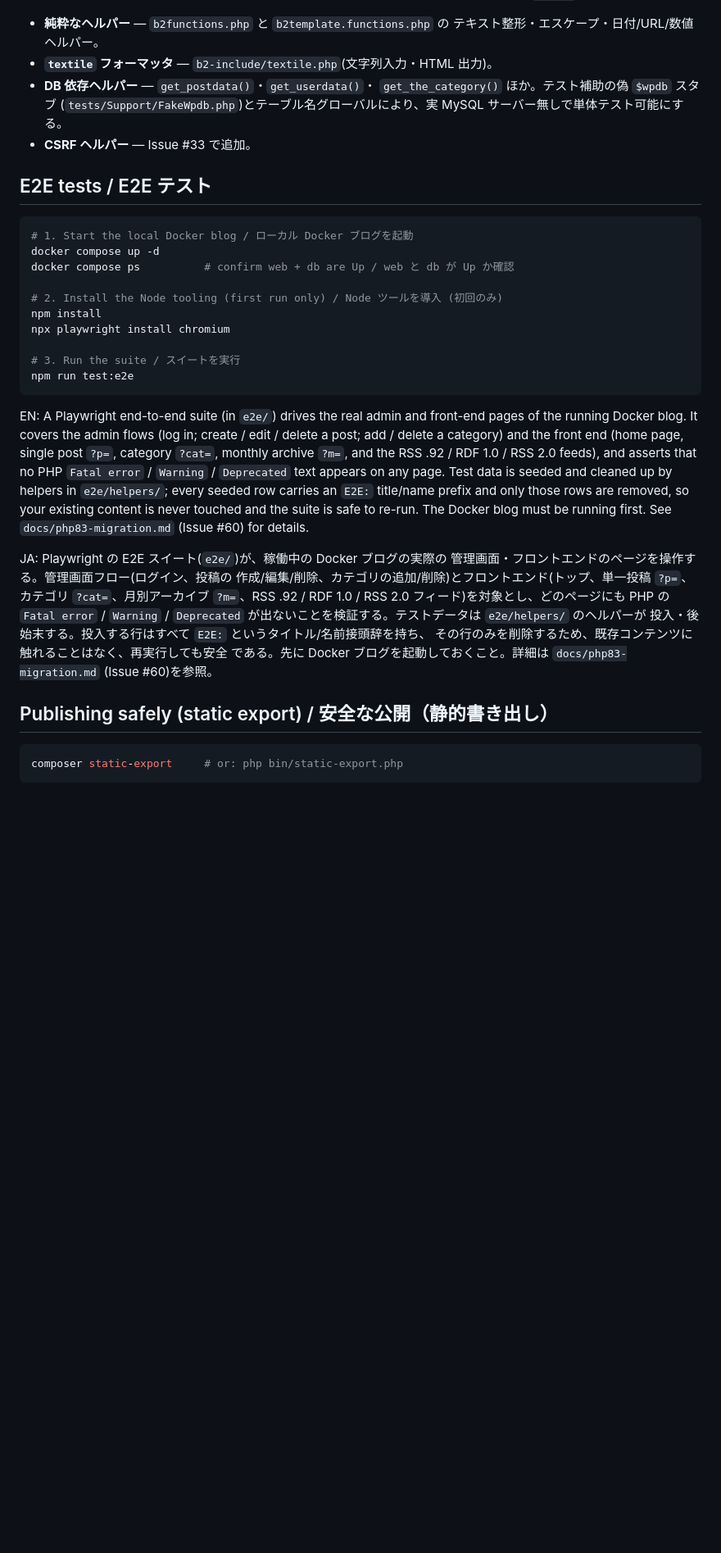
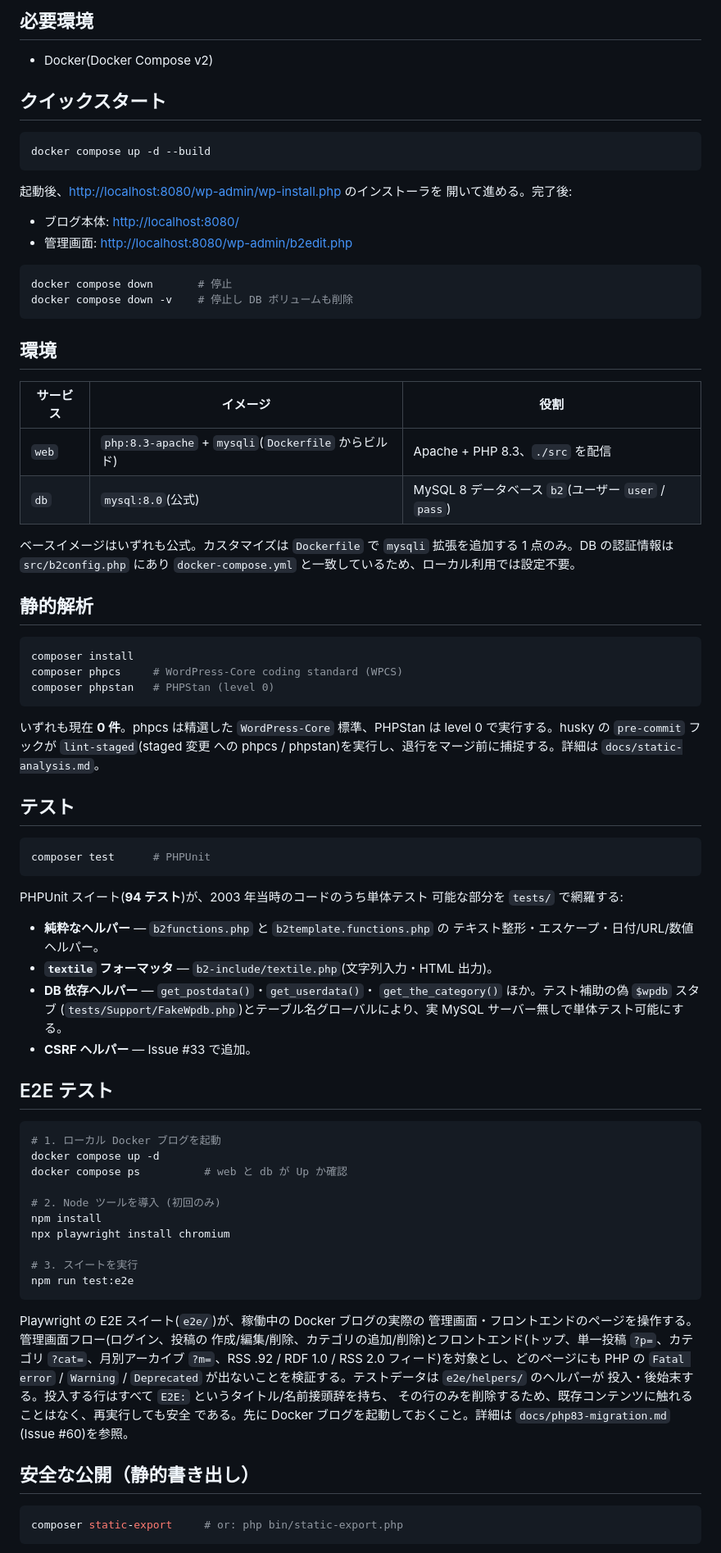
Before and after one commit to mt8/wordpress-0.71-gold, a Markdown page: README.md, the part around one of its changes. Shown at 82% size. Drawn GitHub-style; blank space fills up the shorter version.

````diff
--- a/README.md
+++ b/README.md
@@ -102,3 +172,55 @@ JA: PHPUnit スイート(**94 テスト**)が、2003 年当時のコードのう
+## 必要環境
+
+- Docker(Docker Compose v2)
+
+## クイックスタート
+
+```sh
+docker compose up -d --build
+```
+
+起動後、<http://localhost:8080/wp-admin/wp-install.php> のインストーラを
+開いて進める。完了後:
+
+- ブログ本体: <http://localhost:8080/>
+- 管理画面: <http://localhost:8080/wp-admin/b2edit.php>
+
+```sh
+docker compose down       # 停止
+docker compose down -v    # 停止し DB ボリュームも削除
+```
+
+## 環境
+
+| サービス | イメージ | 役割 |
+|---------|---------|------|
+| `web`   | `php:8.3-apache` + `mysqli`(`Dockerfile` からビルド) | Apache + PHP 8.3、`./src` を配信 |
+| `db`    | `mysql:8.0`(公式) | MySQL 8 データベース `b2`(ユーザー `user` / `pass`) |
+
+ベースイメージはいずれも公式。カスタマイズは `Dockerfile` で `mysqli`
+拡張を追加する 1 点のみ。DB の認証情報は `src/b2config.php` にあり
+`docker-compose.yml` と一致しているため、ローカル利用では設定不要。
+
+## 静的解析
+
+```sh
+composer install
+composer phpcs     # WordPress-Core coding standard (WPCS)
+composer phpstan   # PHPStan (level 0)
+```
+
+いずれも現在 **0 件**。phpcs は精選した `WordPress-Core` 標準、PHPStan は
+level 0 で実行する。husky の `pre-commit` フックが `lint-staged`(staged 変更
+への phpcs / phpstan)を実行し、退行をマージ前に捕捉する。詳細は
+`docs/static-analysis.md`。
+
+## テスト
+
+```sh
+composer test      # PHPUnit
+```
+
+PHPUnit スイート(**94 テスト**)が、2003 年当時のコードのうち単体テスト
 可能な部分を `tests/` で網羅する:
 
 - **純粋なヘルパー** — `b2functions.php` と `b2template.functions.php` の
@@ -110,33 +232,22 @@ JA: PHPUnit スイート(**94 テスト**)が、2003 年当時のコードのう
   サーバー無しで単体テスト可能にする。
 - **CSRF ヘルパー** — Issue #33 で追加。
 
-## E2E tests / E2E テスト
+## E2E テスト
 
 ```sh
-# 1. Start the local Docker blog / ローカル Docker ブログを起動
+# 1. ローカル Docker ブログを起動
 docker compose up -d
-docker compose ps          # confirm web + db are Up / web と db が Up か確認
+docker compose ps          # web と db が Up か確認
 
-# 2. Install the Node tooling (first run only) / Node ツールを導入 (初回のみ)
+# 2. Node ツールを導入 (初回のみ)
 npm install
 npx playwright install chromium
 
-# 3. Run the suite / スイートを実行
+# 3. スイートを実行
 npm run test:e2e
 ```
 
-EN: A Playwright end-to-end suite (in `e2e/`) drives the real admin and
-front-end pages of the running Docker blog. It covers the admin flows
-(log in; create / edit / delete a post; add / delete a category) and the
-front end (home page, single post `?p=`, category `?cat=`, monthly archive
-`?m=`, and the RSS .92 / RDF 1.0 / RSS 2.0 feeds), and asserts that no PHP
-`Fatal error` / `Warning` / `Deprecated` text appears on any page. Test data
-is seeded and cleaned up by helpers in `e2e/helpers/`; every seeded row carries
-an `E2E:` title/name prefix and only those rows are removed, so your existing
-content is never touched and the suite is safe to re-run. The Docker blog must
-be running first. See `docs/php83-migration.md` (Issue #60) for details.
-
-JA: Playwright の E2E スイート(`e2e/`)が、稼働中の Docker ブログの実際の
+Playwright の E2E スイート(`e2e/`)が、稼働中の Docker ブログの実際の
 管理画面・フロントエンドのページを操作する。管理画面フロー(ログイン、投稿の
 作成/編集/削除、カテゴリの追加/削除)とフロントエンド(トップ、単一投稿
 `?p=`、カテゴリ `?cat=`、月別アーカイブ `?m=`、RSS .92 / RDF 1.0 / RSS 2.0
@@ -147,7 +258,7 @@ JA: Playwright の E2E スイート(`e2e/`)が、稼働中の Docker ブログ
 である。先に Docker ブログを起動しておくこと。詳細は `docs/php83-migration.md`
 (Issue #60)を参照。
 
-## Publishing safely (static export) / 安全な公開（静的書き出し）
+## 安全な公開（静的書き出し）
 
 ```sh
 composer static-export     # or: php bin/static-export.php
````
Also changed, not shown: other parts of README.md (+141 -93 lines).
